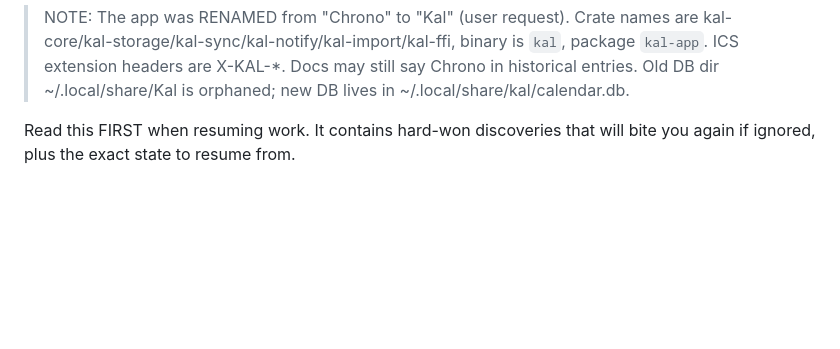
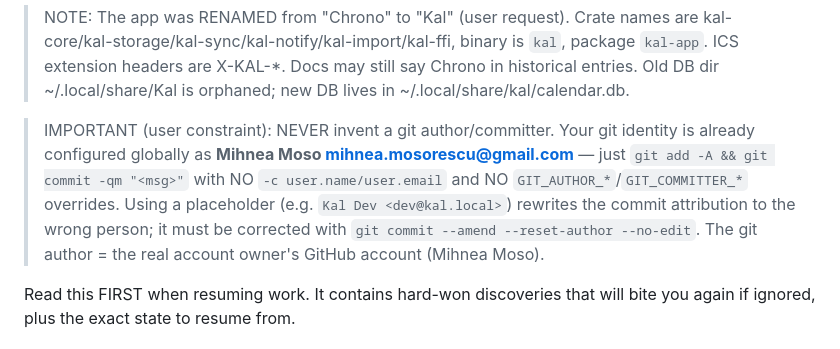
Before and after one commit to MihneaMoso/kal, a Markdown page: RULES.md, the part around the change. Rendered like a GitHub page; blank space fills up the shorter version.

Commit message:
RULES: never invent git author — use real GitHub identity (Mihnea Moso)

```diff
--- a/RULES.md
+++ b/RULES.md
@@ -13,6 +13,15 @@
 > `kal`, package `kal-app`. ICS extension headers are X-KAL-*. Docs may still
 > say Chrono in historical entries. Old DB dir ~/.local/share/Kal is orphaned;
 > new DB lives in ~/.local/share/kal/calendar.db.
+
+> IMPORTANT (user constraint): NEVER invent a git author/committer. Your git
+> identity is already configured globally as **Mihnea Moso
+> <mihnea.mosorescu@gmail.com>** — just `git add -A && git commit -qm "<msg>"`
+> with NO `-c user.name/user.email` and NO `GIT_AUTHOR_*`/`GIT_COMMITTER_*`
+> overrides. Using a placeholder (e.g. `Kal Dev <dev@kal.local>`) rewrites the
+> commit attribution to the wrong person; it must be corrected with
+> `git commit --amend --reset-author --no-edit`. The git author = the real
+> account owner's GitHub account (Mihnea Moso).
 
 Read this FIRST when resuming work. It contains hard-won discoveries that will
 bite you again if ignored, plus the exact state to resume from.
```
